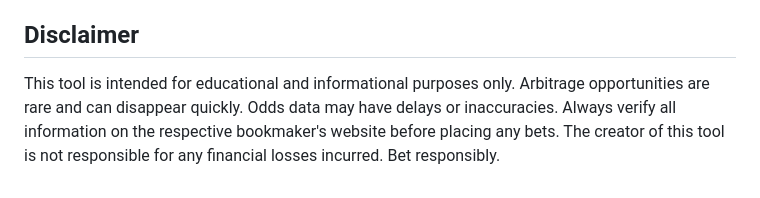
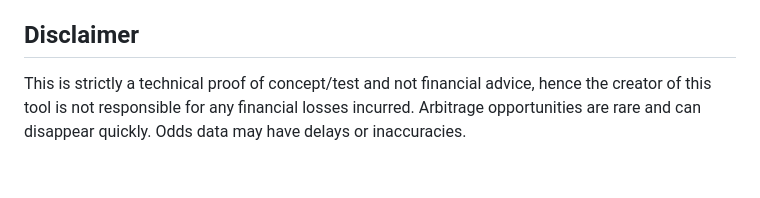
Before and after one commit to arronmong/sports_arb, a Markdown page: README.md, the part around the change. Rendered like a GitHub page.

```diff
--- a/README.md
+++ b/README.md
@@ -85,4 +85,4 @@ This project is configured for easy, free deployment on Vercel.
 
 ## Disclaimer
 
-This tool is intended for educational and informational purposes only. Arbitrage opportunities are rare and can disappear quickly. Odds data may have delays or inaccuracies. Always verify all information on the respective bookmaker's website before placing any bets. The creator of this tool is not responsible for any financial losses incurred. Bet responsibly.
+This is strictly a technical proof of concept/test and not financial advice, hence the creator of this tool is not responsible for any financial losses incurred. Arbitrage opportunities are rare and can disappear quickly. Odds data may have delays or inaccuracies.
```
